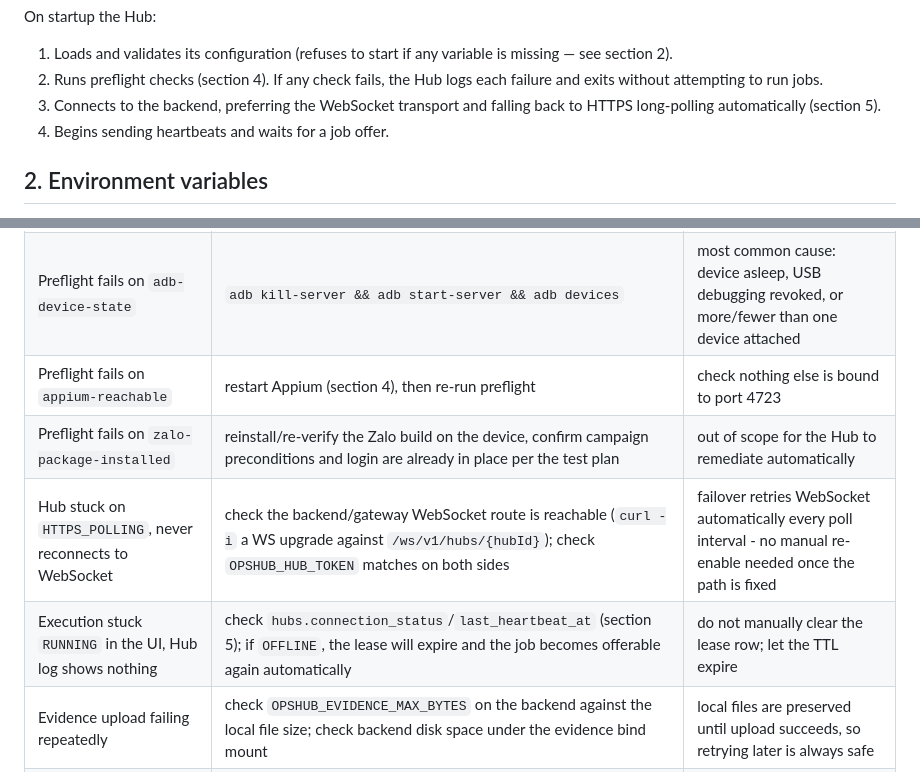
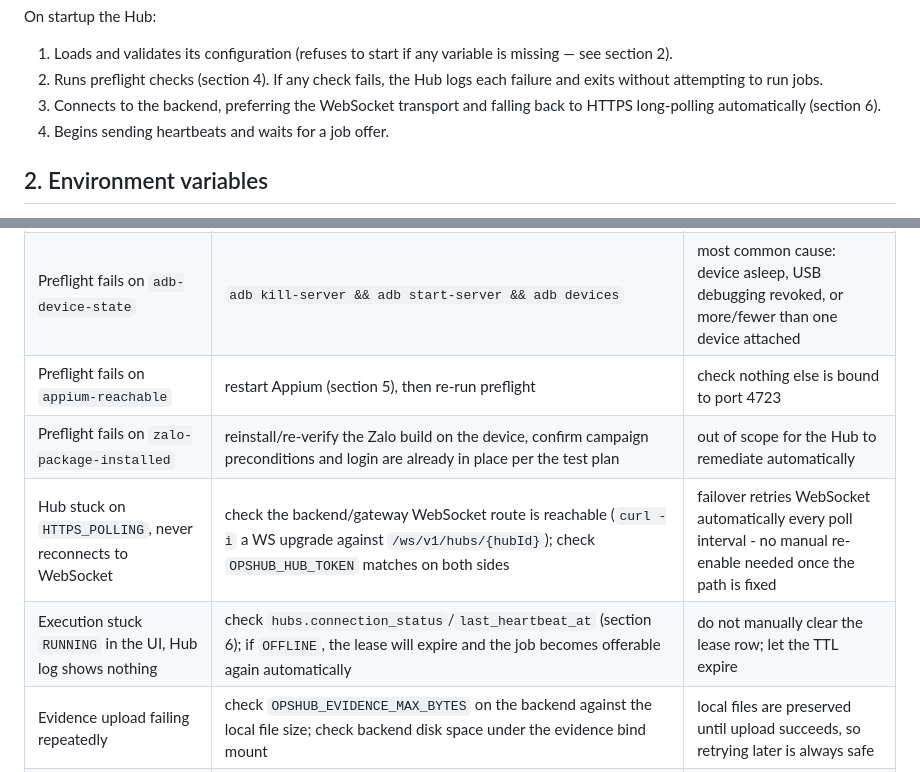
Before and after one commit to hizinhey/zah-26-v3, a Markdown page: docs/operations/local-hub-runbook.md, 2 parts joined by grey strips. Rendered like a GitHub page.

```diff
--- a/docs/operations/local-hub-runbook.md
+++ b/docs/operations/local-hub-runbook.md
@@ -25,7 +25,7 @@ On startup the Hub:
 2. Runs preflight checks (section 4). If any check fails, the Hub logs each
    failure and exits without attempting to run jobs.
 3. Connects to the backend, preferring the WebSocket transport and falling
-   back to HTTPS long-polling automatically (section 5).
+   back to HTTPS long-polling automatically (section 6).
 4. Begins sending heartbeats and waits for a job offer.
 
 ## 2. Environment variables
@@ -244,9 +244,9 @@ service without rebuilding).
 |---|---|---|
 | Hub won't start, missing config | check `local-hub/.env` has every variable in section 2 | the Hub refuses to start rather than run with partial config |
 | Preflight fails on `adb-device-state` | `adb kill-server && adb start-server && adb devices` | most common cause: device asleep, USB debugging revoked, or more/fewer than one device attached |
-| Preflight fails on `appium-reachable` | restart Appium (section 4), then re-run preflight | check nothing else is bound to port 4723 |
+| Preflight fails on `appium-reachable` | restart Appium (section 5), then re-run preflight | check nothing else is bound to port 4723 |
 | Preflight fails on `zalo-package-installed` | reinstall/re-verify the Zalo build on the device, confirm campaign preconditions and login are already in place per the test plan | out of scope for the Hub to remediate automatically |
 | Hub stuck on `HTTPS_POLLING`, never reconnects to WebSocket | check the backend/gateway WebSocket route is reachable (`curl -i` a WS upgrade against `/ws/v1/hubs/{hubId}`); check `OPSHUB_HUB_TOKEN` matches on both sides | failover retries WebSocket automatically every poll interval - no manual re-enable needed once the path is fixed |
-| Execution stuck `RUNNING` in the UI, Hub log shows nothing | check `hubs.connection_status`/`last_heartbeat_at` (section 5); if `OFFLINE`, the lease will expire and the job becomes offerable again automatically | do not manually clear the lease row; let the TTL expire |
+| Execution stuck `RUNNING` in the UI, Hub log shows nothing | check `hubs.connection_status`/`last_heartbeat_at` (section 6); if `OFFLINE`, the lease will expire and the job becomes offerable again automatically | do not manually clear the lease row; let the TTL expire |
 | Evidence upload failing repeatedly | check `OPSHUB_EVIDENCE_MAX_BYTES` on the backend against the local file size; check backend disk space under the evidence bind mount | local files are preserved until upload succeeds, so retrying later is always safe |
 | Need to re-run preflight only | see the standalone snippet in section 3 | does not require starting the full Hub loop |
```
Also changed, not shown: README.md (+4 -4 lines), docs/acceptance/android-mvp-checklist.md (+1 -1 lines).
